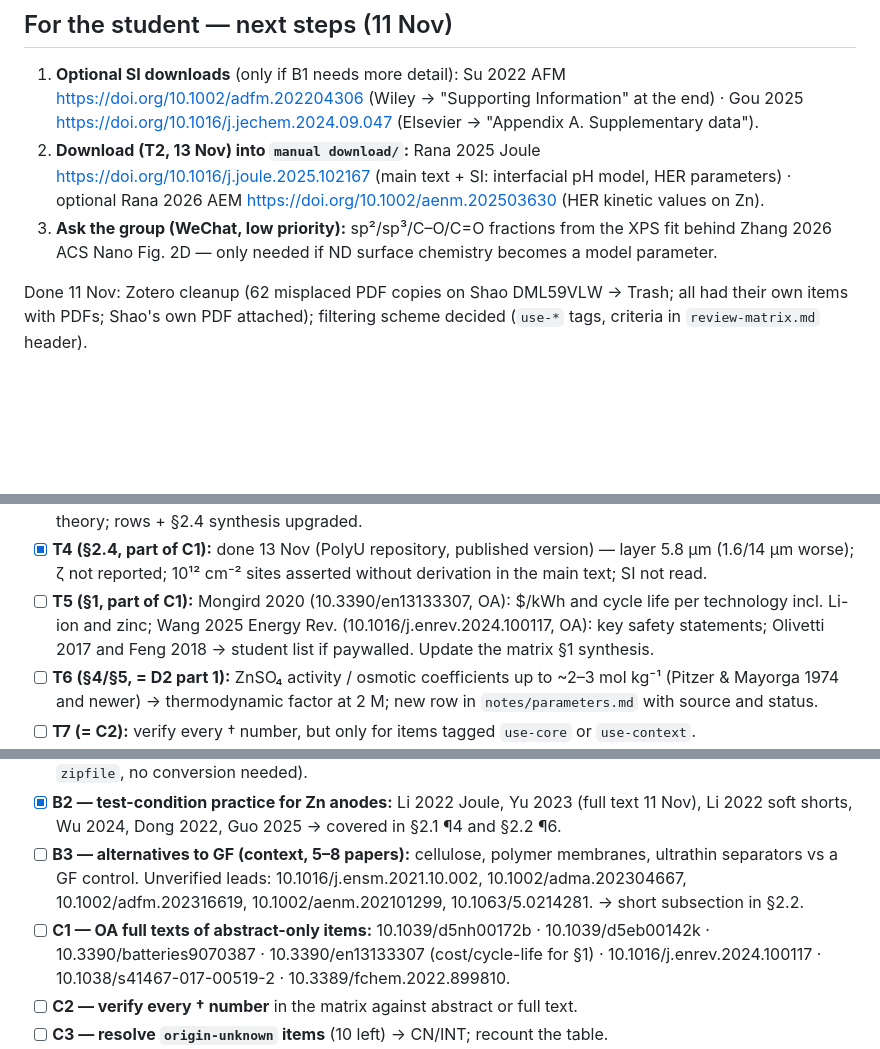
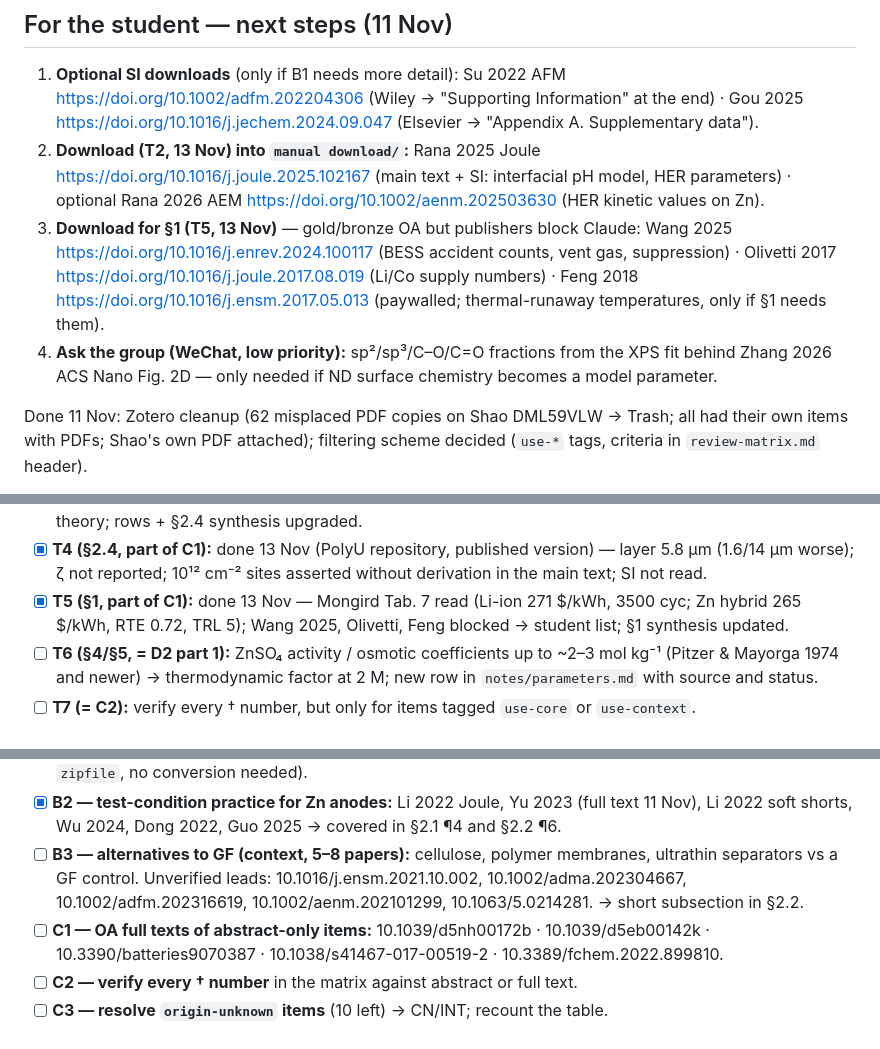
Before and after one commit to KonradBraun/Master-Thesis-Tsinghua, a Markdown page: Literature/lit-review-todo.md, 3 parts joined by grey strips. GitHub-like rendering; blank space fills up the shorter version.

```diff
--- a/Literature/lit-review-todo.md
+++ b/Literature/lit-review-todo.md
@@ -5,7 +5,8 @@ Living list, carried over from the night loop of 10 Nov 2026. Results go into `r
 ## For the student — next steps (11 Nov)
 1. **Optional SI downloads** (only if B1 needs more detail): Su 2022 AFM https://doi.org/10.1002/adfm.202204306 (Wiley → "Supporting Information" at the end) · Gou 2025 https://doi.org/10.1016/j.jechem.2024.09.047 (Elsevier → "Appendix A. Supplementary data").
 2. **Download (T2, 13 Nov) into `manual download/`:** Rana 2025 Joule https://doi.org/10.1016/j.joule.2025.102167 (main text + SI: interfacial pH model, HER parameters) · optional Rana 2026 AEM https://doi.org/10.1002/aenm.202503630 (HER kinetic values on Zn).
-3. **Ask the group (WeChat, low priority):** sp²/sp³/C–O/C=O fractions from the XPS fit behind Zhang 2026 ACS Nano Fig. 2D — only needed if ND surface chemistry becomes a model parameter.
+3. **Download for §1 (T5, 13 Nov)** — gold/bronze OA but publishers block Claude: Wang 2025 https://doi.org/10.1016/j.enrev.2024.100117 (BESS accident counts, vent gas, suppression) · Olivetti 2017 https://doi.org/10.1016/j.joule.2017.08.019 (Li/Co supply numbers) · Feng 2018 https://doi.org/10.1016/j.ensm.2017.05.013 (paywalled; thermal-runaway temperatures, only if §1 needs them).
+4. **Ask the group (WeChat, low priority):** sp²/sp³/C–O/C=O fractions from the XPS fit behind Zhang 2026 ACS Nano Fig. 2D — only needed if ND surface chemistry becomes a model parameter.
 
 Done 11 Nov: Zotero cleanup (62 misplaced PDF copies on Shao DML59VLW → Trash; all had their own items with PDFs; Shao's own PDF attached); filtering scheme decided (`use-*` tags, criteria in `review-matrix.md` header).
 
@@ -31,7 +32,7 @@ The broad search is done; this round closes specific gaps, in the order the prop
 - [x] **T2 (§2.3, = D2 part 2):** done 13 Nov — Herrmann 2023 (ZHS/pH speciation, cathode), Zhang 2018 (HER as BV side reaction, COMSOL, acid), Rana 2025 Joule + Rana 2026 AEM (paywalled → student list); no coupled HER–pH–ZHS anode model in ZnSO₄ found; table + synthesis in matrix §2.4.
 - [x] **T3 (§2.3, part of C1):** done 13 Nov (Europe PMC) — Han: 10 mM CuSO₄, 300–400 nm pores, effect only above limiting current, none at 1 M; Tikekar: needs fixed-anion fraction ~0.1 of salt, Li solid electrolyte theory; rows + §2.4 synthesis upgraded.
 - [x] **T4 (§2.4, part of C1):** done 13 Nov (PolyU repository, published version) — layer 5.8 µm (1.6/14 µm worse); ζ not reported; 10¹² cm⁻² sites asserted without derivation in the main text; SI not read.
-- [ ] **T5 (§1, part of C1):** Mongird 2020 (10.3390/en13133307, OA): $/kWh and cycle life per technology incl. Li-ion and zinc; Wang 2025 Energy Rev. (10.1016/j.enrev.2024.100117, OA): key safety statements; Olivetti 2017 and Feng 2018 → student list if paywalled. Update the matrix §1 synthesis.
+- [x] **T5 (§1, part of C1):** done 13 Nov — Mongird Tab. 7 read (Li-ion 271 $/kWh, 3500 cyc; Zn hybrid 265 $/kWh, RTE 0.72, TRL 5); Wang 2025, Olivetti, Feng blocked → student list; §1 synthesis updated.
 - [ ] **T6 (§4/§5, = D2 part 1):** ZnSO₄ activity / osmotic coefficients up to ~2–3 mol kg⁻¹ (Pitzer & Mayorga 1974 and newer) → thermodynamic factor at 2 M; new row in `notes/parameters.md` with source and status.
 - [ ] **T7 (= C2):** verify every † number, but only for items tagged `use-core` or `use-context`.
 - [ ] **T8 (= C3):** resolve `origin-unknown` for `use-core`/`use-context` items; recount the CN/INT table for those items only.
@@ -44,7 +45,7 @@ B1 done (T1, 13 Nov); C1–C3 and D2 are scheduled in the targeted round above (
 - [ ] **PDF processing (ongoing).** New files in `Literature/manual download/` → `bash tools/pdf2txt.sh "Literature/manual download"`; check for "Figure S1" captions before assuming an SI is included. Per paper: matrix row, §2.2 comparison-table fields (GF grade, Zn thickness → DOD, σ/t₊ with method and ΔV, Zn//Zn life at j/Q with GF control, CE, simulation setup), needs-access list, Zotero tag + note. Processed: everything in the folder as of 11 Nov (31 PDFs incl. 2 duplicate SI files, 2 Wiley .docx SI — read via `zipfile`, no conversion needed).
 - [x] **B2 — test-condition practice for Zn anodes:** Li 2022 Joule, Yu 2023 (full text 11 Nov), Li 2022 soft shorts, Wu 2024, Dong 2022, Guo 2025 → covered in §2.1 ¶4 and §2.2 ¶6.
 - [ ] **B3 — alternatives to GF (context, 5–8 papers):** cellulose, polymer membranes, ultrathin separators vs a GF control. Unverified leads: 10.1016/j.ensm.2021.10.002, 10.1002/adma.202304667, 10.1002/adfm.202316619, 10.1002/aenm.202101299, 10.1063/5.0214281. → short subsection in §2.2.
-- [ ] **C1 — OA full texts of abstract-only items:** 10.1039/d5nh00172b · 10.1039/d5eb00142k · 10.3390/batteries9070387 · 10.3390/en13133307 (cost/cycle-life for §1) · 10.1016/j.enrev.2024.100117 · 10.1038/s41467-017-00519-2 · 10.3389/fchem.2022.899810.
+- [ ] **C1 — OA full texts of abstract-only items:** 10.1039/d5nh00172b · 10.1039/d5eb00142k · 10.3390/batteries9070387 · 10.1038/s41467-017-00519-2 · 10.3389/fchem.2022.899810.
 - [ ] **C2 — verify every † number** in the matrix against abstract or full text.
 - [ ] **C3 — resolve `origin-unknown` items** (10 left) → CN/INT; recount the table.
 - [ ] **D1 — LaTeX draft of the §2.2 comparison table** (`Thesis Proposal/drafts/tab-separators.tex`, full-text rows, keys from `refs.bib`).
```
Also changed, not shown: other parts of Literature/lit-review-todo.md (+1 -1 lines), Literature/review-matrix.md (+6 -5 lines).
